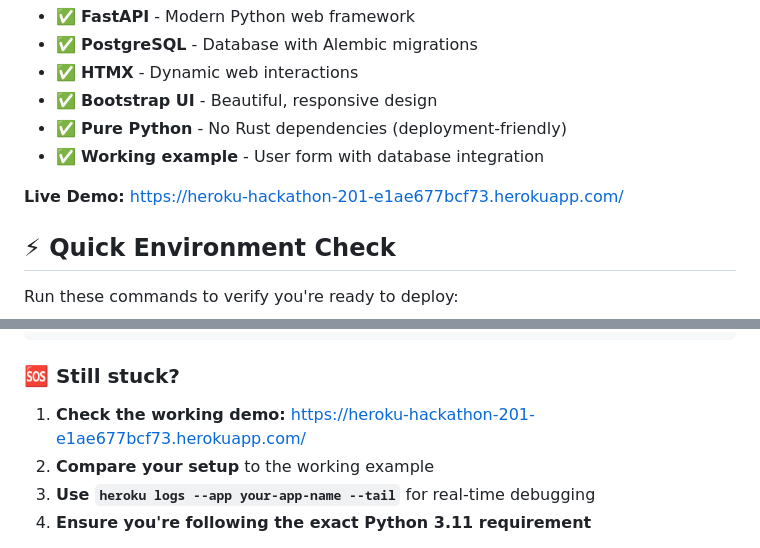
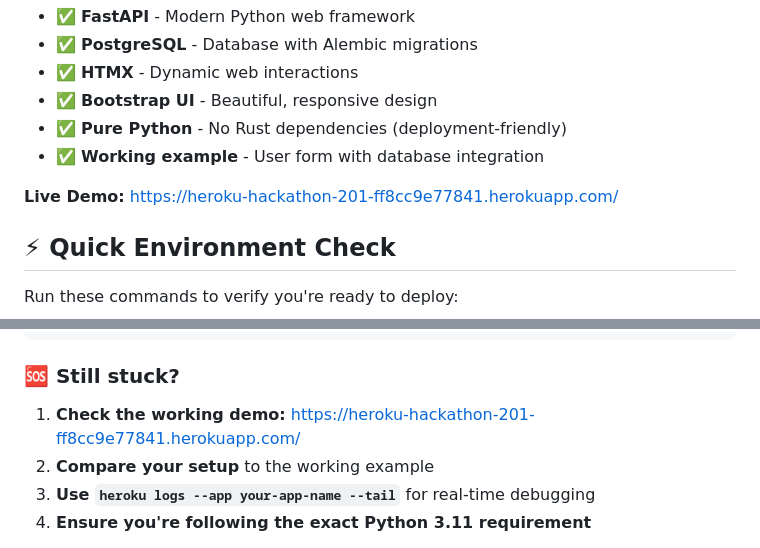
Before and after one commit to Ferocious-0xide/heroku-hackathon-201, a Markdown page: README.md, 2 parts joined by grey strips. Rendered like a GitHub page; folded sections open.

Commit message:
Update README with new app URL after fresh deployment

```diff
--- a/README.md
+++ b/README.md
@@ -14,7 +14,7 @@ A **production-ready** FastAPI application with:
 - ✅ **Pure Python** - No Rust dependencies (deployment-friendly)
 - ✅ **Working example** - User form with database integration
 
-**Live Demo:** https://heroku-hackathon-201-e1ae677bcf73.herokuapp.com/
+**Live Demo:** https://heroku-hackathon-201-ff8cc9e77841.herokuapp.com/
 
 ## ⚡ Quick Environment Check
 
@@ -248,7 +248,7 @@ heroku git:remote -a your-app-name
 
 ### 🆘 Still stuck?
 
-1. **Check the working demo:** https://heroku-hackathon-201-e1ae677bcf73.herokuapp.com/
+1. **Check the working demo:** https://heroku-hackathon-201-ff8cc9e77841.herokuapp.com/
 2. **Compare your setup** to the working example
 3. **Use `heroku logs --app your-app-name --tail`** for real-time debugging
 4. **Ensure you're following the exact Python 3.11 requirement**
```
